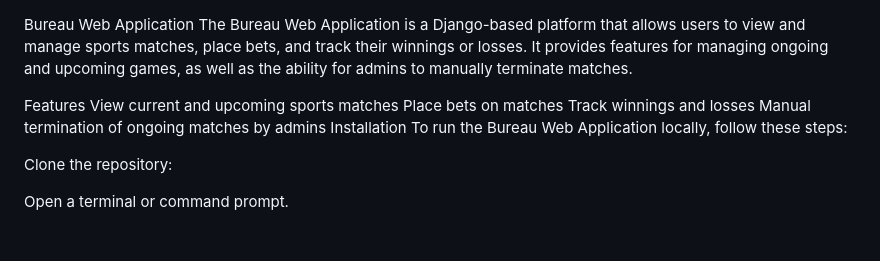
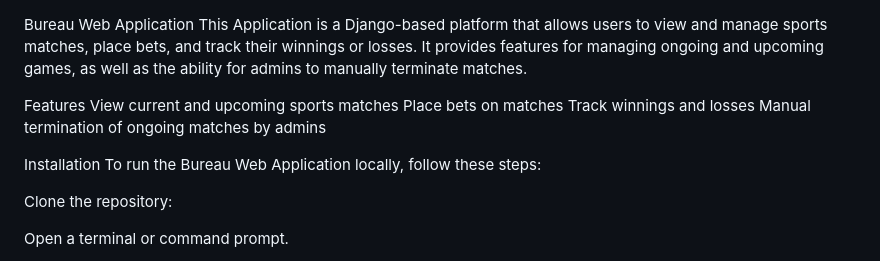
Before and after one commit to LazyCiao/superbowl, a Markdown page: README.md, the part around the change. Drawn GitHub-style; blank space fills up the shorter version.

```diff
--- a/README.md
+++ b/README.md
@@ -1,11 +1,12 @@
 Bureau Web Application
-The Bureau Web Application is a Django-based platform that allows users to view and manage sports matches, place bets, and track their winnings or losses. It provides features for managing ongoing and upcoming games, as well as the ability for admins to manually terminate matches.
+This Application is a Django-based platform that allows users to view and manage sports matches, place bets, and track their winnings or losses. It provides features for managing ongoing and upcoming games, as well as the ability for admins to manually terminate matches.
 
 Features
 View current and upcoming sports matches
 Place bets on matches
 Track winnings and losses
 Manual termination of ongoing matches by admins
+
 Installation
 To run the Bureau Web Application locally, follow these steps:
 
```
